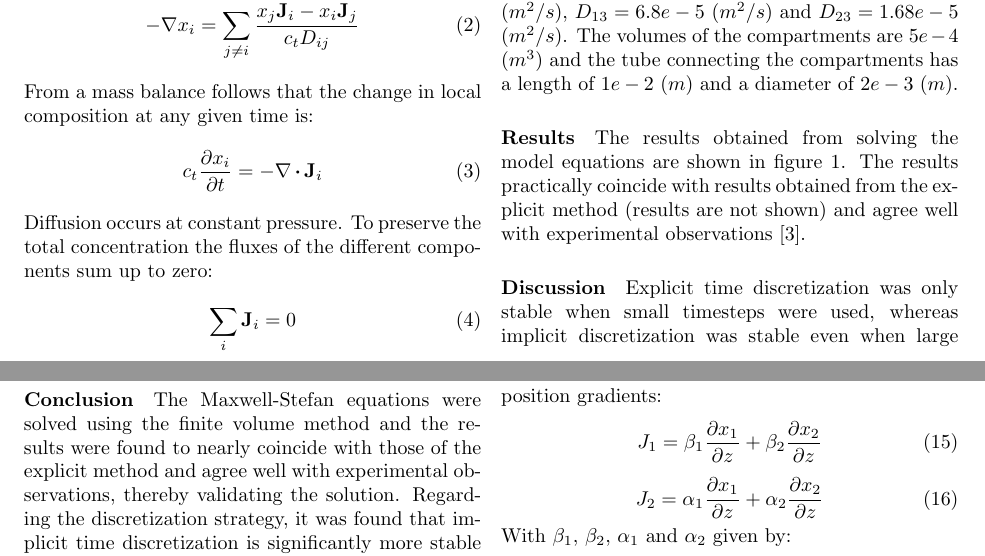
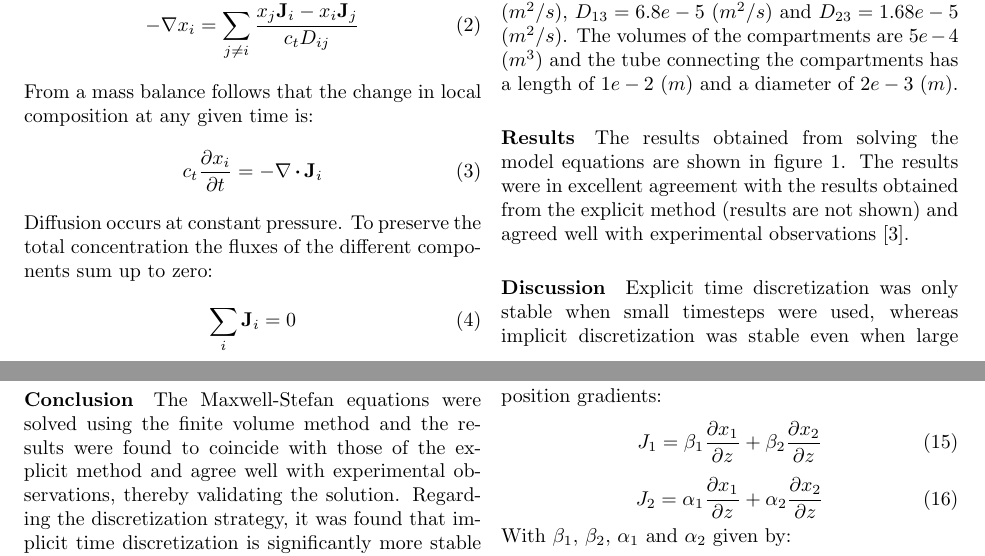
Before and after one commit to derekharrison/two-bulb-imp, a LaTeX paper (two-bulb-imp.tex): two parts of pages 1 and 2 of 3, joined at a grey line, cut so that both start at the same text. Compiled offline with pdfLaTeX.

Commit message:
update results and conclusion section

```diff
--- a/two-bulb-imp.tex
+++ b/two-bulb-imp.tex
@@ -58,7 +58,7 @@ An explicit time discretization scheme is used as a reference to validate and ob
 The mole fractions of $H_2$, $N_2$ and $CO_2$ in the first compartment are initially 0.0, 0.501 and 0.499, respectively. In the second compartment the mole fractions of $H_2$, $N_2$ and $CO_2$ are initially 0.501, 0.499 and 0.0, respectively. The diffusivities are $D_{12} = 8.33e-5$  $(m^2/s)$, $D_{13} = 6.8e-5$ $(m^2/s)$ and $D_{23} = 1.68e-5$ $(m^2/s)$. The volumes of the compartments are $5e-4$ $(m^3)$ and the tube connecting the compartments has a length of $1e-2$ $(m)$ and a diameter of $2e-3$ $(m)$.
 
 \paragraph*{Results}
-The results obtained from solving the model equations are shown in figure \ref{fig:fig_1}. The results practically coincide with results obtained from the explicit method (results are not shown) and agree well with experimental observations [\ref{eqn:my_ref_3}].
+The results obtained from solving the model equations are shown in figure \ref{fig:fig_1}. The results were in excellent agreement with the results obtained from the explicit method (results are not shown) and agreed well with experimental observations [\ref{eqn:my_ref_3}].
 
 \begin{figure}
 \includegraphics[width=\linewidth]{graph_of_results.png}
@@ -70,7 +70,7 @@ The results obtained from solving the model equations are shown in figure \ref{f
 Explicit time discretization was only stable when small timesteps were used, whereas implicit discretization was stable even when large timesteps were used. Analysis of the coefficients of the linear systems obtained from implicit discretization of the model equations showed the coefficients satisfy the Scarborough criterion, and so the matrices associated with the linear systems are diagonally dominant.
 
 \paragraph*{Conclusion}
-The Maxwell-Stefan equations were solved using the finite volume method and the results were found to nearly coincide with those of the explicit method and agree well with experimental observations, thereby validating the solution. Regarding the discretization strategy, it was found that implicit time discretization is significantly more stable than explicit discretization.
+The Maxwell-Stefan equations were solved using the finite volume method and the results were found to coincide with those of the explicit method and agree well with experimental observations, thereby validating the solution. Regarding the discretization strategy, it was found that implicit time discretization is significantly more stable than explicit discretization.
 
 \paragraph*{Appendix}
 Here the one-dimensional case of the Maxwell-Stefan equations is elaborated on. The one-dimensional case of (\ref{eqn:eqn_3}) for component $1$ is:
```
Also changed, not shown: Application of the Finite Volume Method to the Maxwell-Stefan model for diffusion.pdf.
